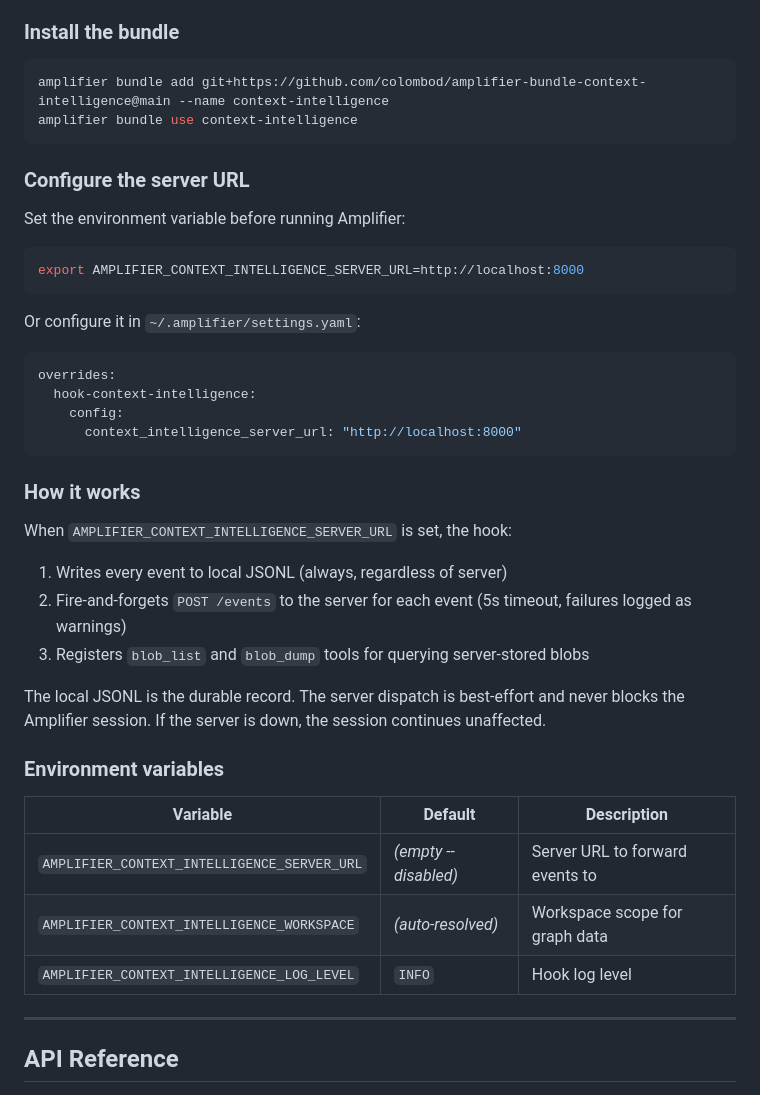
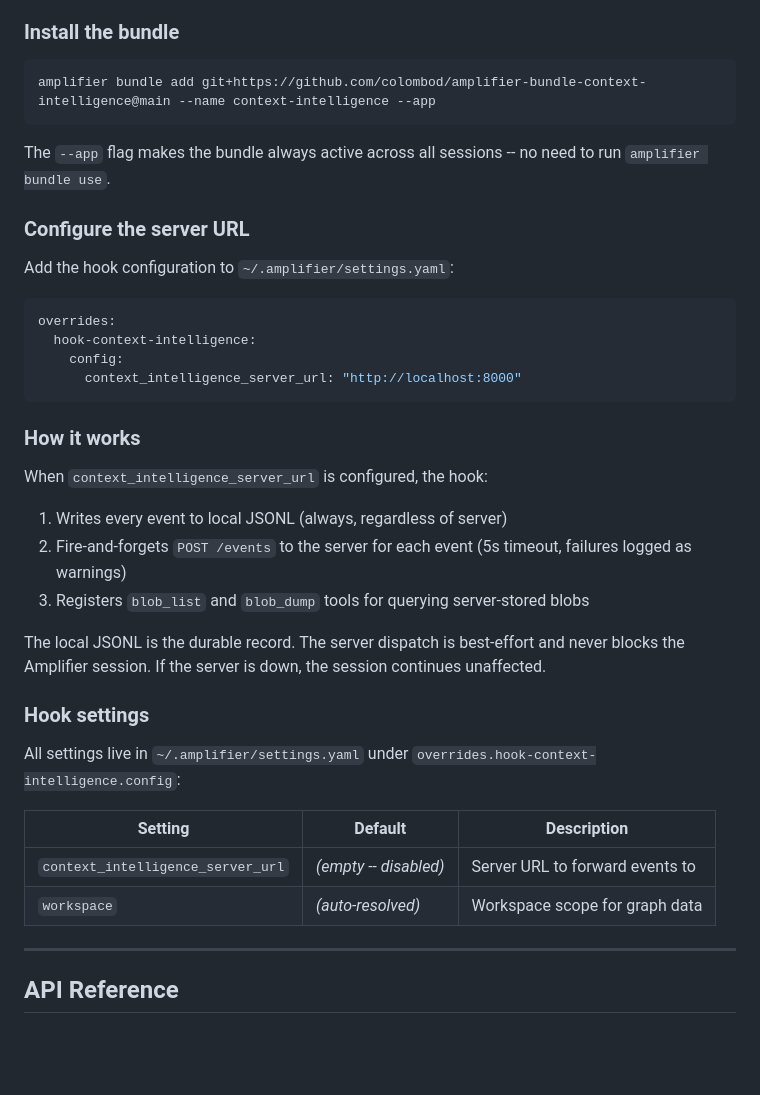
Before and after one commit to microsoft/amplifier-context-intelligence, a Markdown page: README.md, the part around the change. Drawn GitHub-style; blank space fills up the shorter version.

Commit message:
docs: update bundle install to use --app flag and settings.yaml configuration

````diff
--- a/README.md
+++ b/README.md
@@ -72,19 +72,14 @@ The server receives events from [amplifier-bundle-context-intelligence](https://
 ### Install the bundle
 
 ```bash
-amplifier bundle add git+https://github.com/colombod/amplifier-bundle-context-intelligence@main --name context-intelligence
-amplifier bundle use context-intelligence
+amplifier bundle add git+https://github.com/colombod/amplifier-bundle-context-intelligence@main --name context-intelligence --app
 ```
+
+The `--app` flag makes the bundle always active across all sessions -- no need to run `amplifier bundle use`.
 
 ### Configure the server URL
 
-Set the environment variable before running Amplifier:
-
-```bash
-export AMPLIFIER_CONTEXT_INTELLIGENCE_SERVER_URL=http://localhost:8000
-```
-
-Or configure it in `~/.amplifier/settings.yaml`:
+Add the hook configuration to `~/.amplifier/settings.yaml`:
 
 ```yaml
 overrides:
@@ -95,7 +90,7 @@ overrides:
 
 ### How it works
 
-When `AMPLIFIER_CONTEXT_INTELLIGENCE_SERVER_URL` is set, the hook:
+When `context_intelligence_server_url` is configured, the hook:
 
 1. Writes every event to local JSONL (always, regardless of server)
 2. Fire-and-forgets `POST /events` to the server for each event (5s timeout, failures logged as warnings)
@@ -103,13 +98,14 @@ When `AMPLIFIER_CONTEXT_INTELLIGENCE_SERVER_URL` is set, the hook:
 
 The local JSONL is the durable record. The server dispatch is best-effort and never blocks the Amplifier session. If the server is down, the session continues unaffected.
 
-### Environment variables
+### Hook settings
 
-| Variable | Default | Description |
-|----------|---------|-------------|
-| `AMPLIFIER_CONTEXT_INTELLIGENCE_SERVER_URL` | *(empty -- disabled)* | Server URL to forward events to |
-| `AMPLIFIER_CONTEXT_INTELLIGENCE_WORKSPACE` | *(auto-resolved)* | Workspace scope for graph data |
-| `AMPLIFIER_CONTEXT_INTELLIGENCE_LOG_LEVEL` | `INFO` | Hook log level |
+All settings live in `~/.amplifier/settings.yaml` under `overrides.hook-context-intelligence.config`:
+
+| Setting | Default | Description |
+|---------|---------|-------------|
+| `context_intelligence_server_url` | *(empty -- disabled)* | Server URL to forward events to |
+| `workspace` | *(auto-resolved)* | Workspace scope for graph data |
 
 ---
 
````
